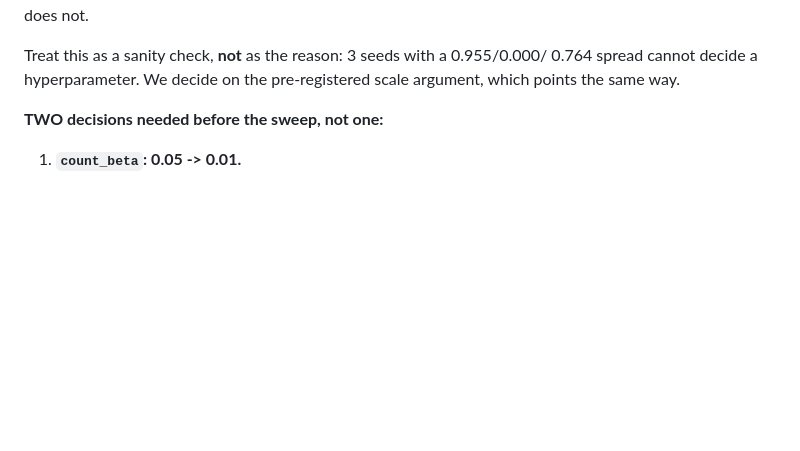
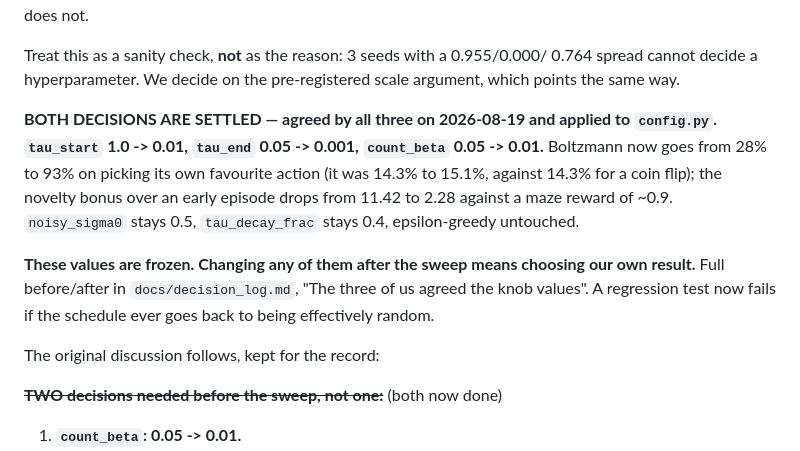
Before and after one commit to samuelkos17/rl-project, a Markdown page: implementation_plan/STATUS.md, the part around the change. Drawn GitHub-style; blank space fills up the shorter version.

```diff
--- a/implementation_plan/STATUS.md
+++ b/implementation_plan/STATUS.md
@@ -303,7 +303,21 @@ Treat this as a sanity check, **not** as the reason: 3 seeds with a 0.955/0.000/
 0.764 spread cannot decide a hyperparameter. We decide on the pre-registered scale
 argument, which points the same way.
 
-**TWO decisions needed before the sweep, not one:**
+**BOTH DECISIONS ARE SETTLED — agreed by all three on 2026-08-19 and applied to
+`config.py`. `tau_start` 1.0 -> 0.01, `tau_end` 0.05 -> 0.001, `count_beta` 0.05
+-> 0.01.** Boltzmann now goes from 28% to 93% on picking its own favourite action
+(it was 14.3% to 15.1%, against 14.3% for a coin flip); the novelty bonus over an
+early episode drops from 11.42 to 2.28 against a maze reward of ~0.9.
+`noisy_sigma0` stays 0.5, `tau_decay_frac` stays 0.4, epsilon-greedy untouched.
+
+**These values are frozen. Changing any of them after the sweep means choosing our
+own result.** Full before/after in `docs/decision_log.md`, "The three of us agreed
+the knob values". A regression test now fails if the schedule ever goes back to
+being effectively random.
+
+The original discussion follows, kept for the record:
+
+**~~TWO decisions needed before the sweep, not one:~~** (both now done)
 
 1. **`count_beta`: 0.05 -> 0.01.**
 2. **Boltzmann's temperature schedule.** Boltzmann scored 0.064 against
```
Also changed, not shown: docs/decision_log.md (+62 -0 lines).
